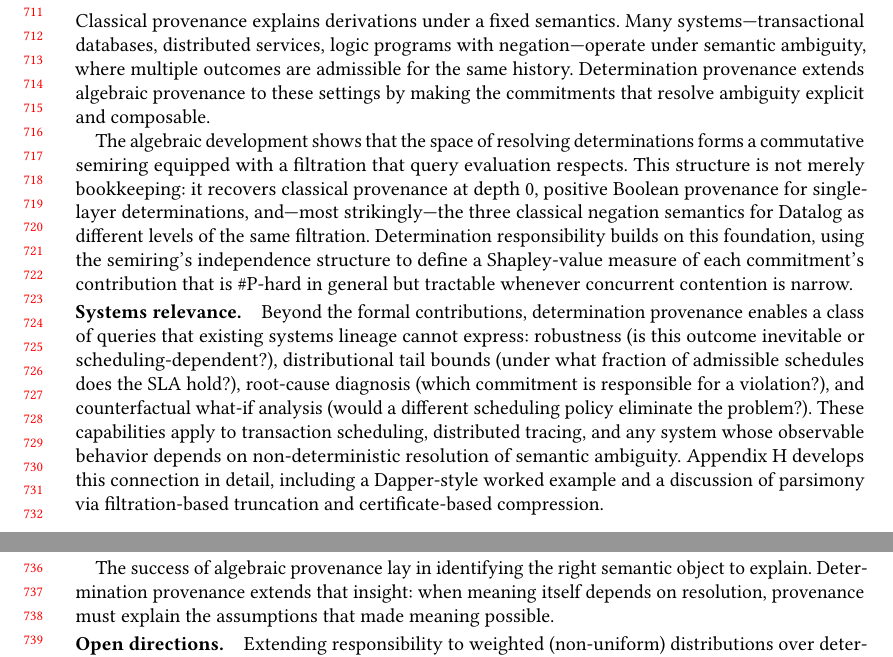
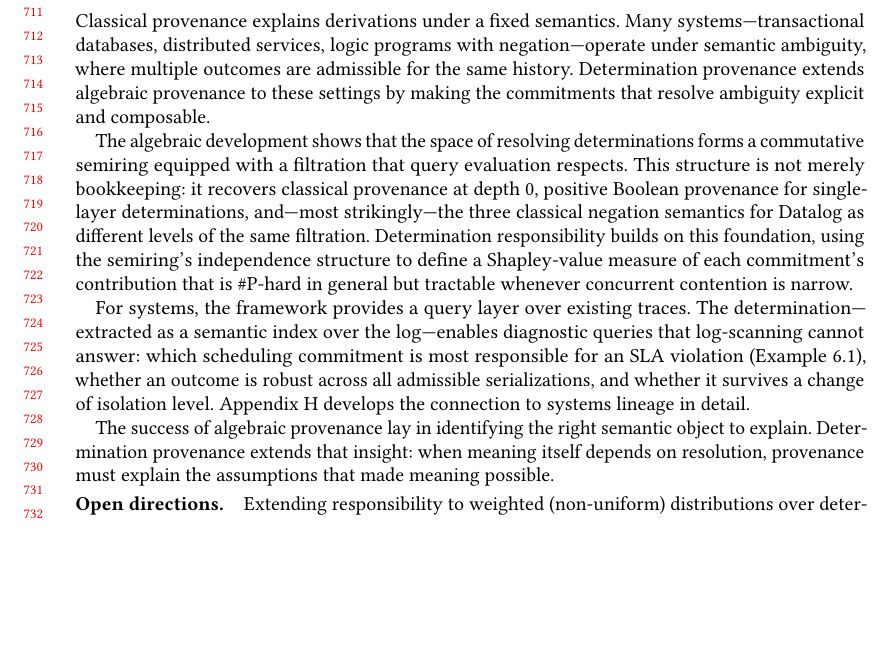
Before and after one commit to jhellerstein/provenance, a LaTeX paper (main.tex): two parts of pages 15 and 16 of 32 before the commit and part of page 15 of 31 after it, the two joined at a grey line, cut so that both start at the same text, the shorter picture padded with empty space. Compiled offline with pdfLaTeX.

Commit message:
Replace named paragraph with inline systems-relevance discussion in conclusion

```diff
--- a/main.tex
+++ b/main.tex
@@ -1523,20 +1523,15 @@ semiring's independence structure to define a Shapley-value measure of
 each commitment's contribution that is \#P-hard in general but
 tractable whenever concurrent contention is narrow.
 
-\paragraph{Systems relevance.}
-Beyond the formal contributions, determination provenance enables a
-class of queries that existing systems lineage cannot express:
-robustness (is this outcome inevitable or scheduling-dependent?),
-distributional tail bounds (under what fraction of admissible schedules
-does the SLA hold?), root-cause diagnosis (which commitment is
-responsible for a violation?), and counterfactual what-if analysis
-(would a different scheduling policy eliminate the problem?).
-These capabilities apply to transaction scheduling, distributed tracing,
-and any system whose observable behavior depends on non-deterministic
-resolution of semantic ambiguity.
-Appendix~\ref{app:systems-lineage} develops this connection in detail,
-including a Dapper-style worked example and a discussion of parsimony
-via filtration-based truncation and certificate-based compression.
+For systems, the framework provides a query layer over existing traces.
+The determination---extracted as a semantic index over the
+log---enables diagnostic queries that log-scanning cannot answer:
+which scheduling commitment is most responsible for an SLA violation
+(Example~\ref{ex:responsibility}), whether an outcome is robust across
+all admissible serializations, and whether it survives a change of
+isolation level.
+Appendix~\ref{app:systems-lineage} develops the connection to systems
+lineage in detail.
 
 The success of algebraic provenance lay in identifying the right
 semantic object to explain.
```
